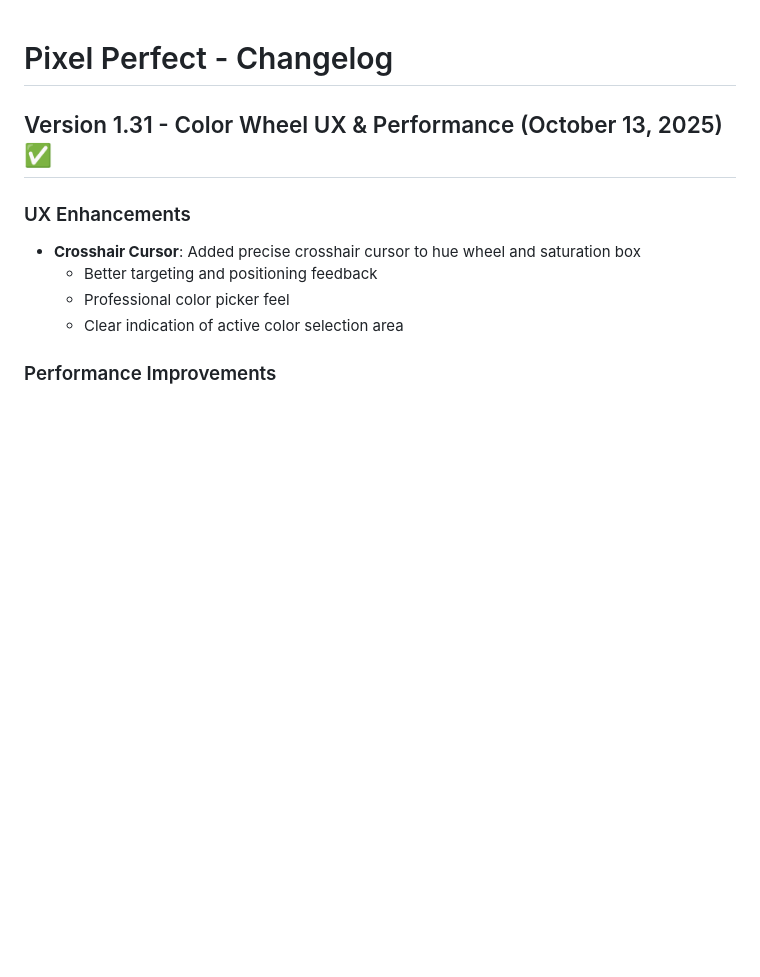
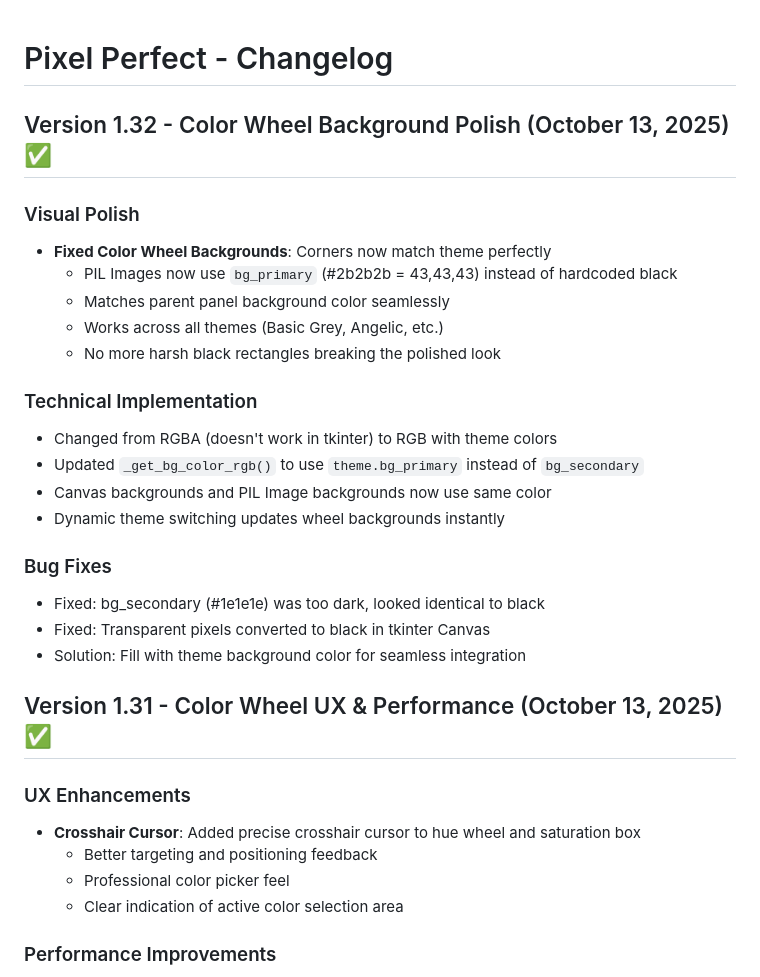
Before and after one commit to Otterdays/Pixel-Perfect, a Markdown page: docs/CHANGELOG.md, the part around the change. Rendered like a GitHub page; blank space fills up the shorter version.

Commit message:
Docs: Version 1.32 - Color Wheel Background Polish

```diff
--- a/docs/CHANGELOG.md
+++ b/docs/CHANGELOG.md
@@ -1,4 +1,24 @@
 # Pixel Perfect - Changelog
+
+## Version 1.32 - Color Wheel Background Polish (October 13, 2025) ✅
+
+### Visual Polish
+- **Fixed Color Wheel Backgrounds**: Corners now match theme perfectly
+  - PIL Images now use `bg_primary` (#2b2b2b = 43,43,43) instead of hardcoded black
+  - Matches parent panel background color seamlessly
+  - Works across all themes (Basic Grey, Angelic, etc.)
+  - No more harsh black rectangles breaking the polished look
+
+### Technical Implementation
+- Changed from RGBA (doesn't work in tkinter) to RGB with theme colors
+- Updated `_get_bg_color_rgb()` to use `theme.bg_primary` instead of `bg_secondary`
+- Canvas backgrounds and PIL Image backgrounds now use same color
+- Dynamic theme switching updates wheel backgrounds instantly
+
+### Bug Fixes
+- Fixed: bg_secondary (#1e1e1e) was too dark, looked identical to black
+- Fixed: Transparent pixels converted to black in tkinter Canvas
+- Solution: Fill with theme background color for seamless integration
 
 ## Version 1.31 - Color Wheel UX & Performance (October 13, 2025) ✅
 
```
Also changed, not shown: docs/SUMMARY.md (+9 -2 lines).
